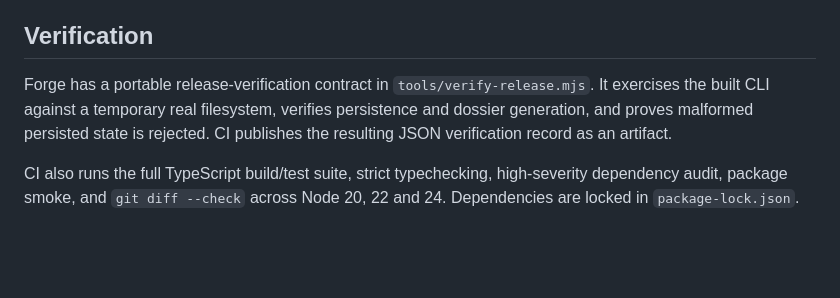
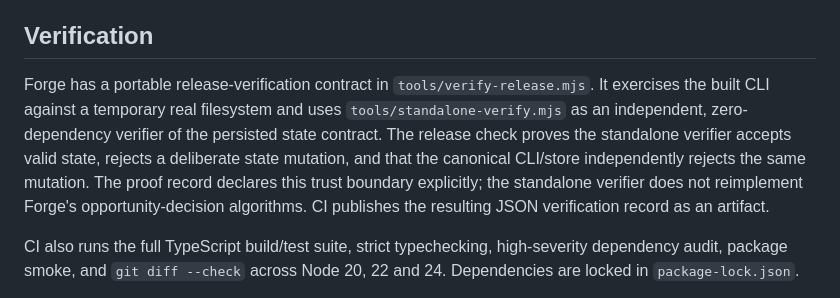
Before and after one commit to buttercode101/Forge, a Markdown page: README.md, the part around the change. GitHub-like rendering; blank space fills up the shorter version.

Commit message:
docs: document independent verification boundary

```diff
--- a/README.md
+++ b/README.md
@@ -61,7 +61,7 @@ Public-source collection is deliberately bounded by request timeout, response-si
 
 ## Verification
 
-Forge has a portable release-verification contract in `tools/verify-release.mjs`. It exercises the built CLI against a temporary real filesystem, verifies persistence and dossier generation, and proves malformed persisted state is rejected. CI publishes the resulting JSON verification record as an artifact.
+Forge has a portable release-verification contract in `tools/verify-release.mjs`. It exercises the built CLI against a temporary real filesystem and uses `tools/standalone-verify.mjs` as an independent, zero-dependency verifier of the persisted state contract. The release check proves the standalone verifier accepts valid state, rejects a deliberate state mutation, and that the canonical CLI/store independently rejects the same mutation. The proof record declares this trust boundary explicitly; the standalone verifier does not reimplement Forge's opportunity-decision algorithms. CI publishes the resulting JSON verification record as an artifact.
 
 CI also runs the full TypeScript build/test suite, strict typechecking, high-severity dependency audit, package smoke, and `git diff --check` across Node 20, 22 and 24. Dependencies are locked in `package-lock.json`.
 
```
